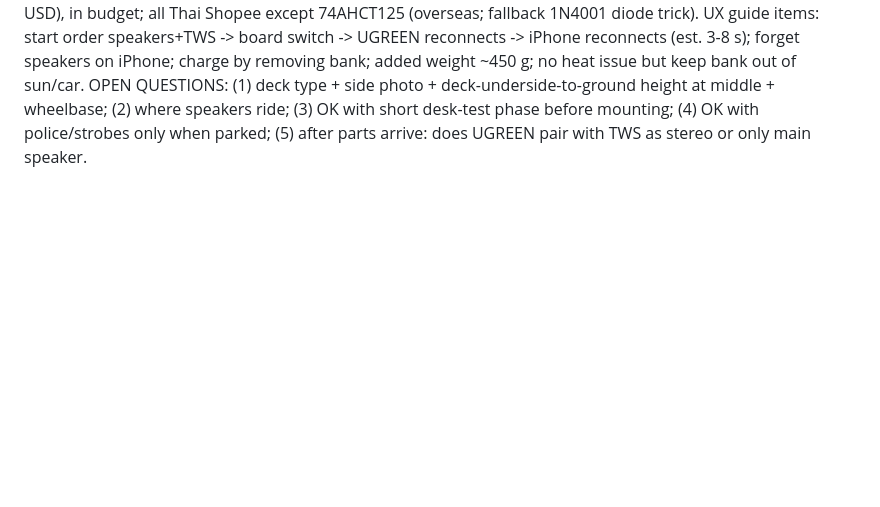
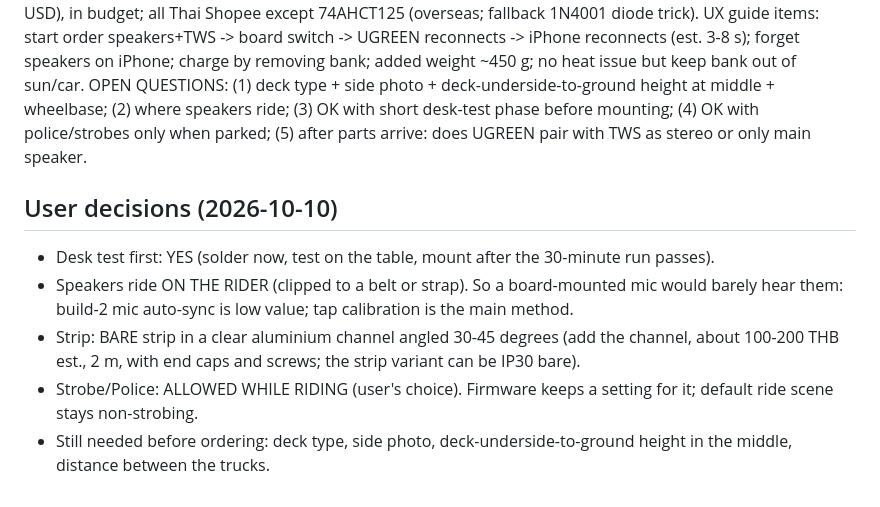
Before and after one commit to BBC-Coder-System/My-skateboards, a Markdown page: ESP32-REVIEW.md, the part around the change. Drawn GitHub-style; blank space fills up the shorter version.

Commit message:
Review: record the user's decisions
Co-Authored-By: Claude Opus 5.5 <noreply@anthropic.com>

```diff
--- a/ESP32-REVIEW.md
+++ b/ESP32-REVIEW.md
@@ -121,3 +121,10 @@ CHANGE: (1) enclosure ~150x80x30 mm flat plastic (deck underside est. 75-90 mm a
 COST: list ~1,800-2,000 THB; with additions ~2,100-2,500 THB (~65-78 USD), in budget; all Thai Shopee except 74AHCT125 (overseas; fallback 1N4001 diode trick).
 UX guide items: start order speakers+TWS -> board switch -> UGREEN reconnects -> iPhone reconnects (est. 3-8 s); forget speakers on iPhone; charge by removing bank; added weight ~450 g; no heat issue but keep bank out of sun/car.
 OPEN QUESTIONS: (1) deck type + side photo + deck-underside-to-ground height at middle + wheelbase; (2) where speakers ride; (3) OK with short desk-test phase before mounting; (4) OK with police/strobes only when parked; (5) after parts arrive: does UGREEN pair with TWS as stereo or only main speaker.
+
+## User decisions (2026-10-10)
+- Desk test first: YES (solder now, test on the table, mount after the 30-minute run passes).
+- Speakers ride ON THE RIDER (clipped to a belt or strap). So a board-mounted mic would barely hear them: build-2 mic auto-sync is low value; tap calibration is the main method.
+- Strip: BARE strip in a clear aluminium channel angled 30-45 degrees (add the channel, about 100-200 THB est., 2 m, with end caps and screws; the strip variant can be IP30 bare).
+- Strobe/Police: ALLOWED WHILE RIDING (user's choice). Firmware keeps a setting for it; default ride scene stays non-strobing.
+- Still needed before ordering: deck type, side photo, deck-underside-to-ground height in the middle, distance between the trucks.
```
